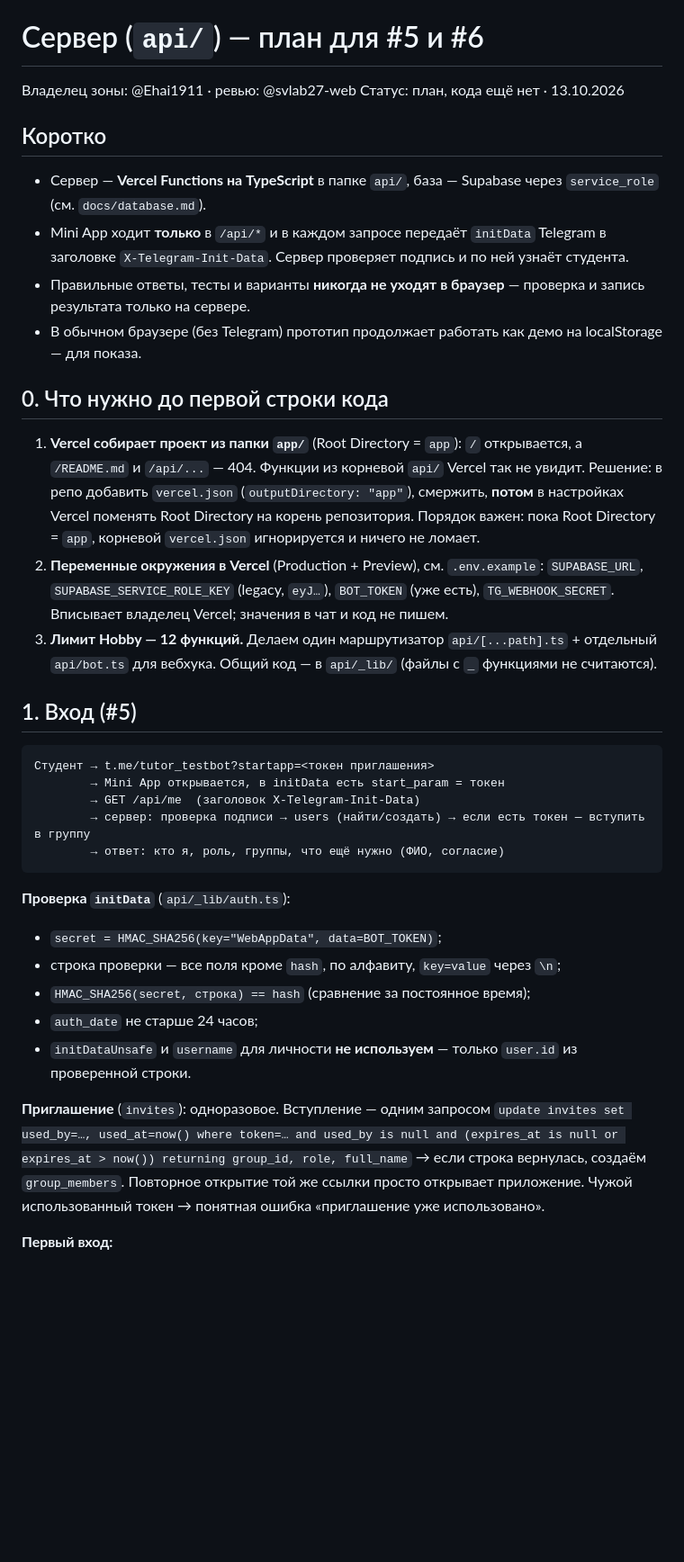
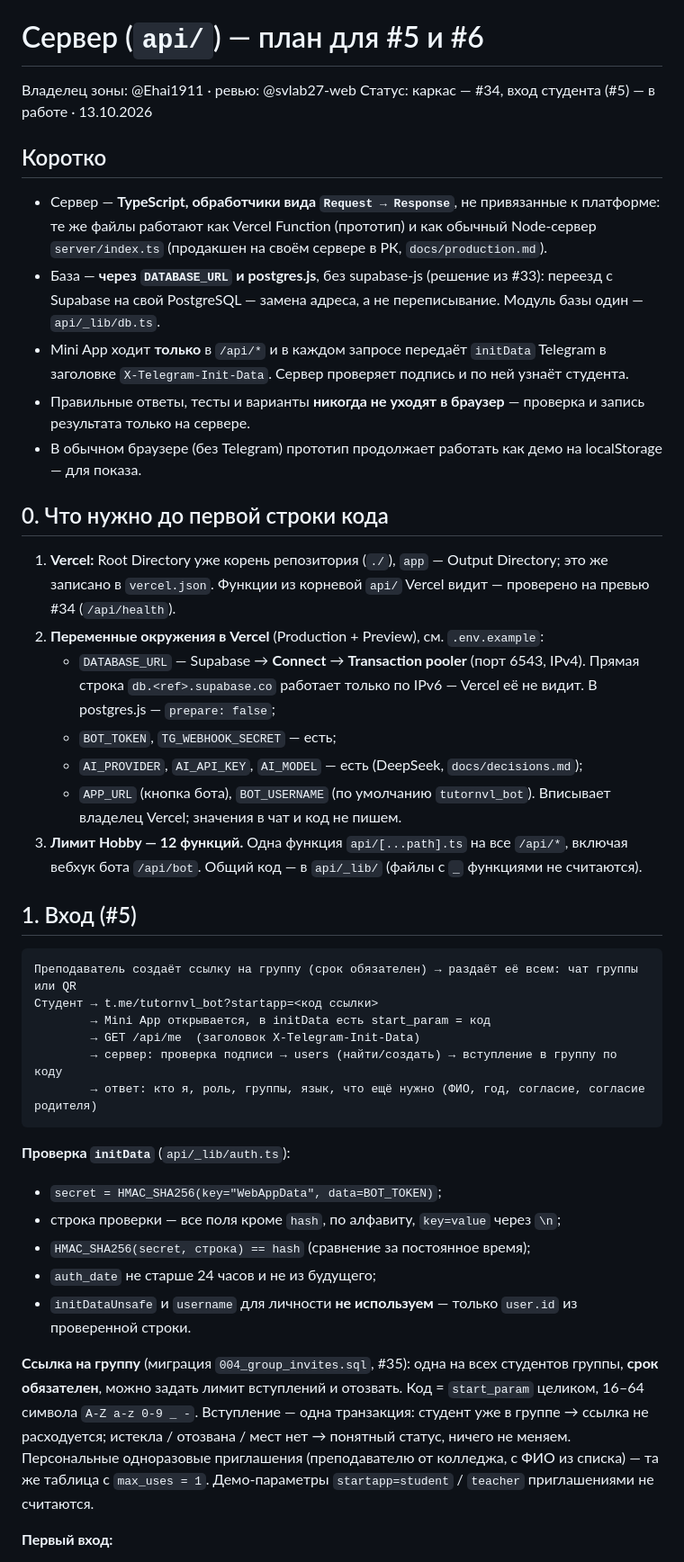
Before and after one commit to svlab27-web/college-tutor, a Markdown page: docs/api.md, the part around one of its changes. Shown at 90% size. Drawn GitHub-style; blank space fills up the shorter version.

````diff
--- a/docs/api.md
+++ b/docs/api.md
@@ -1,39 +1,45 @@
 # Сервер (`api/`) — план для #5 и #6
 
 Владелец зоны: @Ehai1911 · ревью: @svlab27-web
-Статус: план, кода ещё нет · 13.10.2026
+Статус: каркас — #34, вход студента (#5) — в работе · 13.10.2026
 
 ## Коротко
 
-- Сервер — **Vercel Functions на TypeScript** в папке `api/`, база — Supabase через `service_role` (см. `docs/database.md`).
+- Сервер — **TypeScript, обработчики вида `Request → Response`**, не привязанные к платформе: те же файлы работают как Vercel Function (прототип) и как обычный Node-сервер `server/index.ts` (продакшен на своём сервере в РК, `docs/production.md`).
+- База — **через `DATABASE_URL` и postgres.js**, без supabase-js (решение из #33): переезд с Supabase на свой PostgreSQL — замена адреса, а не переписывание. Модуль базы один — `api/_lib/db.ts`.
 - Mini App ходит **только** в `/api/*` и в каждом запросе передаёт `initData` Telegram в заголовке `X-Telegram-Init-Data`. Сервер проверяет подпись и по ней узнаёт студента.
 - Правильные ответы, тесты и варианты **никогда не уходят в браузер** — проверка и запись результата только на сервере.
 - В обычном браузере (без Telegram) прототип продолжает работать как демо на localStorage — для показа.
 
 ## 0. Что нужно до первой строки кода
 
-1. **Vercel собирает проект из папки `app/`** (Root Directory = `app`): `/` открывается, а `/README.md` и `/api/...` — 404. Функции из корневой `api/` Vercel так не увидит.
-   Решение: в репо добавить `vercel.json` (`outputDirectory: "app"`), смержить, **потом** в настройках Vercel поменять Root Directory на корень репозитория. Порядок важен: пока Root Directory = `app`, корневой `vercel.json` игнорируется и ничего не ломает.
-2. **Переменные окружения в Vercel** (Production + Preview), см. `.env.example`: `SUPABASE_URL`, `SUPABASE_SERVICE_ROLE_KEY` (legacy, `eyJ…`), `BOT_TOKEN` (уже есть), `TG_WEBHOOK_SECRET`. Вписывает владелец Vercel; значения в чат и код не пишем.
-3. **Лимит Hobby — 12 функций.** Делаем один маршрутизатор `api/[...path].ts` + отдельный `api/bot.ts` для вебхука. Общий код — в `api/_lib/` (файлы с `_` функциями не считаются).
+1. **Vercel:** Root Directory уже корень репозитория (`./`), `app` — Output Directory; это же записано в `vercel.json`. Функции из корневой `api/` Vercel видит — проверено на превью #34 (`/api/health`).
+2. **Переменные окружения в Vercel** (Production + Preview), см. `.env.example`:
+   - `DATABASE_URL` — Supabase → **Connect** → **Transaction pooler** (порт 6543, IPv4). Прямая строка `db.<ref>.supabase.co` работает только по IPv6 — Vercel её не видит. В postgres.js — `prepare: false`;
+   - `BOT_TOKEN`, `TG_WEBHOOK_SECRET` — есть;
+   - `AI_PROVIDER`, `AI_API_KEY`, `AI_MODEL` — есть (DeepSeek, `docs/decisions.md`);
+   - `APP_URL` (кнопка бота), `BOT_USERNAME` (по умолчанию `tutornvl_bot`).
+   Вписывает владелец Vercel; значения в чат и код не пишем.
+3. **Лимит Hobby — 12 функций.** Одна функция `api/[...path].ts` на все `/api/*`, включая вебхук бота `/api/bot`. Общий код — в `api/_lib/` (файлы с `_` функциями не считаются).
 
 ## 1. Вход (#5)
 
 ```
-Студент → t.me/tutor_testbot?startapp=<токен приглашения>
-        → Mini App открывается, в initData есть start_param = токен
+Преподаватель создаёт ссылку на группу (срок обязателен) → раздаёт её всем: чат группы или QR
+Студент → t.me/tutornvl_bot?startapp=<код ссылки>
+        → Mini App открывается, в initData есть start_param = код
         → GET /api/me  (заголовок X-Telegram-Init-Data)
-        → сервер: проверка подписи → users (найти/создать) → если есть токен — вступить в группу
-        → ответ: кто я, роль, группы, что ещё нужно (ФИО, согласие)
+        → сервер: проверка подписи → users (найти/создать) → вступление в группу по коду
+        → ответ: кто я, роль, группы, язык, что ещё нужно (ФИО, год, согласие, согласие родителя)
 ```
 
 **Проверка `initData`** (`api/_lib/auth.ts`):
 - `secret = HMAC_SHA256(key="WebAppData", data=BOT_TOKEN)`;
 - строка проверки — все поля кроме `hash`, по алфавиту, `key=value` через `\n`;
 - `HMAC_SHA256(secret, строка) == hash` (сравнение за постоянное время);
-- `auth_date` не старше 24 часов;
+- `auth_date` не старше 24 часов и не из будущего;
 - `initDataUnsafe` и `username` для личности **не используем** — только `user.id` из проверенной строки.
 
-**Приглашение** (`invites`): одноразовое. Вступление — одним запросом `update invites set used_by=…, used_at=now() where token=… and used_by is null and (expires_at is null or expires_at > now()) returning group_id, role, full_name` → если строка вернулась, создаём `group_members`. Повторное открытие той же ссылки просто открывает приложение. Чужой использованный токен → понятная ошибка «приглашение уже использовано».
+**Ссылка на группу** (миграция `004_group_invites.sql`, #35): одна на всех студентов группы, **срок обязателен**, можно задать лимит вступлений и отозвать. Код = `start_param` целиком, 16–64 символа `A-Z a-z 0-9 _ -`. Вступление — одна транзакция: студент уже в группе → ссылка не расходуется; истекла / отозвана / мест нет → понятный статус, ничего не меняем. Персональные одноразовые приглашения (преподавателю от колледжа, с ФИО из списка) — та же таблица с `max_uses = 1`. Демо-параметры `startapp=student` / `teacher` приглашениями не считаются.
 
 **Первый вход:**
````
Also changed, not shown: other parts of docs/api.md (+35 -24 lines).
